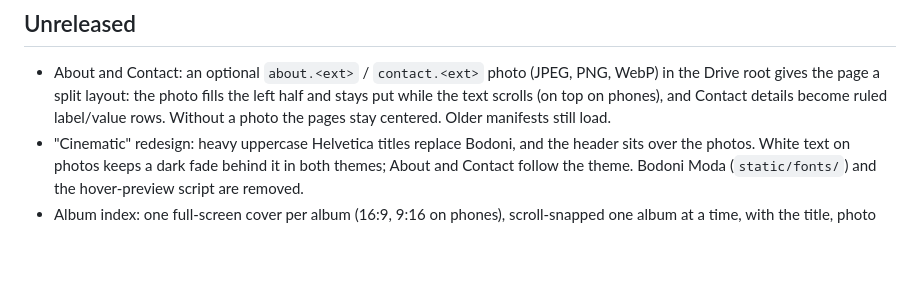
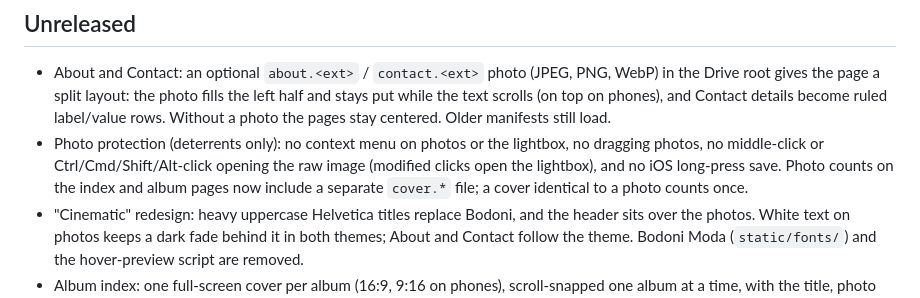
Before and after one commit to JosephSuyam/photo-portfolio, a Markdown page: CHANGELOG.md, the part around the change. Rendered like a GitHub page; blank space fills up the shorter version.

Commit message:
docs(changelog): add photo protection entry

```diff
--- a/CHANGELOG.md
+++ b/CHANGELOG.md
@@ -3,6 +3,7 @@
 ## Unreleased
 
 - About and Contact: an optional `about.<ext>` / `contact.<ext>` photo (JPEG, PNG, WebP) in the Drive root gives the page a split layout: the photo fills the left half and stays put while the text scrolls (on top on phones), and Contact details become ruled label/value rows. Without a photo the pages stay centered. Older manifests still load.
+- Photo protection (deterrents only): no context menu on photos or the lightbox, no dragging photos, no middle-click or Ctrl/Cmd/Shift/Alt-click opening the raw image (modified clicks open the lightbox), and no iOS long-press save. Photo counts on the index and album pages now include a separate `cover.*` file; a cover identical to a photo counts once.
 - "Cinematic" redesign: heavy uppercase Helvetica titles replace Bodoni, and the header sits over the photos. White text on photos keeps a dark fade behind it in both themes; About and Contact follow the theme. Bodoni Moda (`static/fonts/`) and the hover-preview script are removed.
 - Album index: one full-screen cover per album (16:9, 9:16 on phones), scroll-snapped one album at a time, with the title, photo count, and "01 / 03". Snapping is off with reduced motion. Replaces the featured album and cover cards.
 - Album pages: open on the cover filling the screen; clicking it opens the lightbox (a separate `cover.*` file comes first as "1 / n+1"). Clicks on the title and count text don't open it, and the text stays selectable. Without JavaScript the cover links to its JPEG. Album titles are 5vw (9vw on phones), the same as on the index.
```
